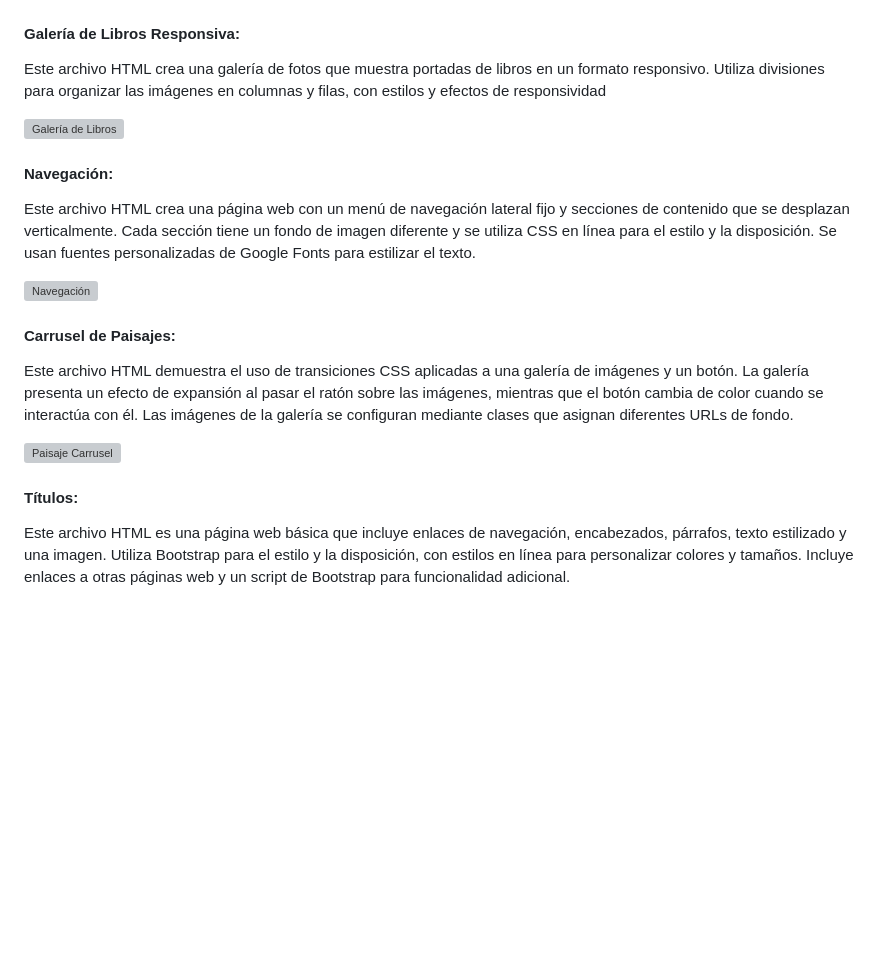
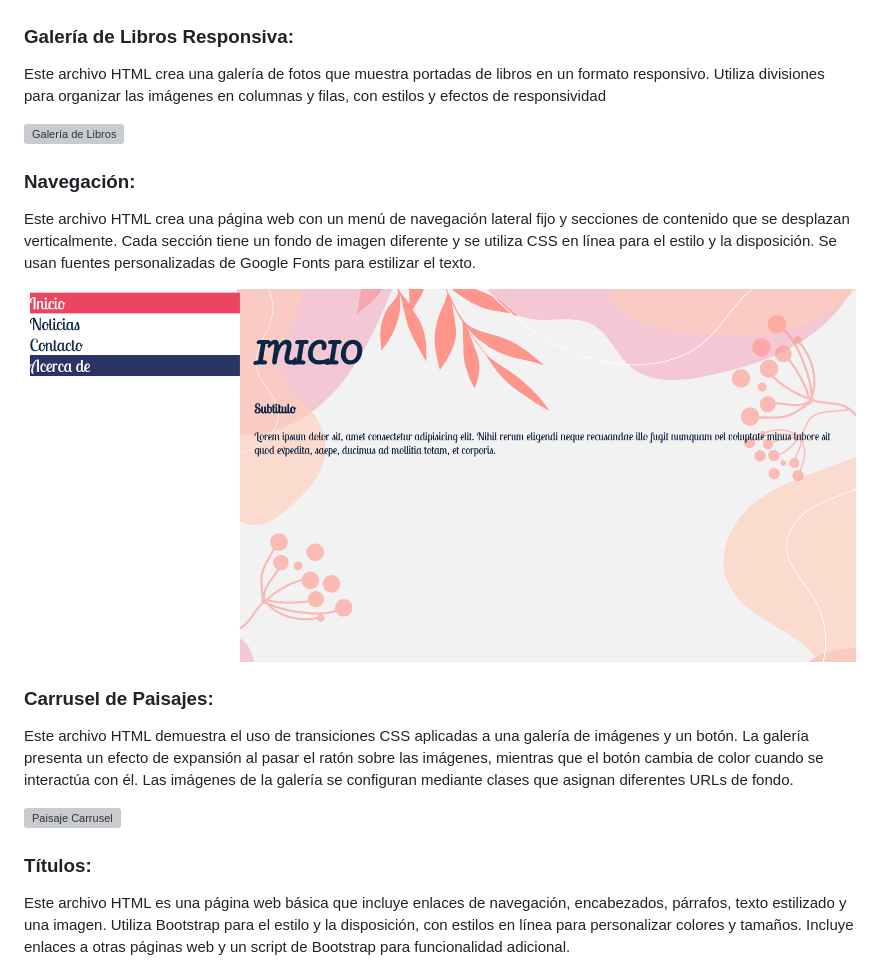
Before and after one commit to NaomiBBautista/practicas_appsweb, a Markdown page: README.md, the part around the change printed below. Drawn GitHub-style; blank space fills up the shorter version; grey boxes are pictures that could not be loaded.

```diff
--- a/README.md
+++ b/README.md
@@ -43,25 +43,25 @@ Este archivo HTML está diseñado para demostrar diversas animaciones y estilos
 ![Figuras responsivas](imagenes/animaciones.png)
 
 
-#### Galería de Libros Responsiva:
+### Galería de Libros Responsiva:
 Este archivo HTML crea una galería de fotos que muestra portadas de libros en un formato responsivo. Utiliza divisiones para organizar las imágenes en columnas y filas, con estilos y efectos de responsividad
 
 ![Galería de Libros](imagenes/galerialibros.png)
 
 
-#### Navegación:
+### Navegación:
 Este archivo HTML crea una página web con un menú de navegación lateral fijo y secciones de contenido que se desplazan verticalmente. Cada sección tiene un fondo de imagen diferente y se utiliza CSS en línea para el estilo y la disposición. Se usan fuentes personalizadas de Google Fonts para estilizar el texto.
 
-![Navegación](imagenes/navegacion.png)
+![Navegación](imagenes/navegación.png)
 
 
-#### Carrusel de Paisajes:
+### Carrusel de Paisajes:
 Este archivo HTML demuestra el uso de transiciones CSS aplicadas a una galería de imágenes y un botón. La galería presenta un efecto de expansión al pasar el ratón sobre las imágenes, mientras que el botón cambia de color cuando se interactúa con él. Las imágenes de la galería se configuran mediante clases que asignan diferentes URLs de fondo.
 
 ![Paisaje Carrusel](imagenes/paisajecarrusel.png)
 
 
-#### Títulos:
+### Títulos:
 Este archivo HTML es una página web básica que incluye enlaces de navegación, encabezados, párrafos, texto estilizado y una imagen. Utiliza Bootstrap para el estilo y la disposición, con estilos en línea para personalizar colores y tamaños. Incluye enlaces a otras páginas web y un script de Bootstrap para funcionalidad adicional.
 
 ![Títulos](imagenes/titulos.png)
```
Also changed, not shown: other parts of README.md (+7 -7 lines).
